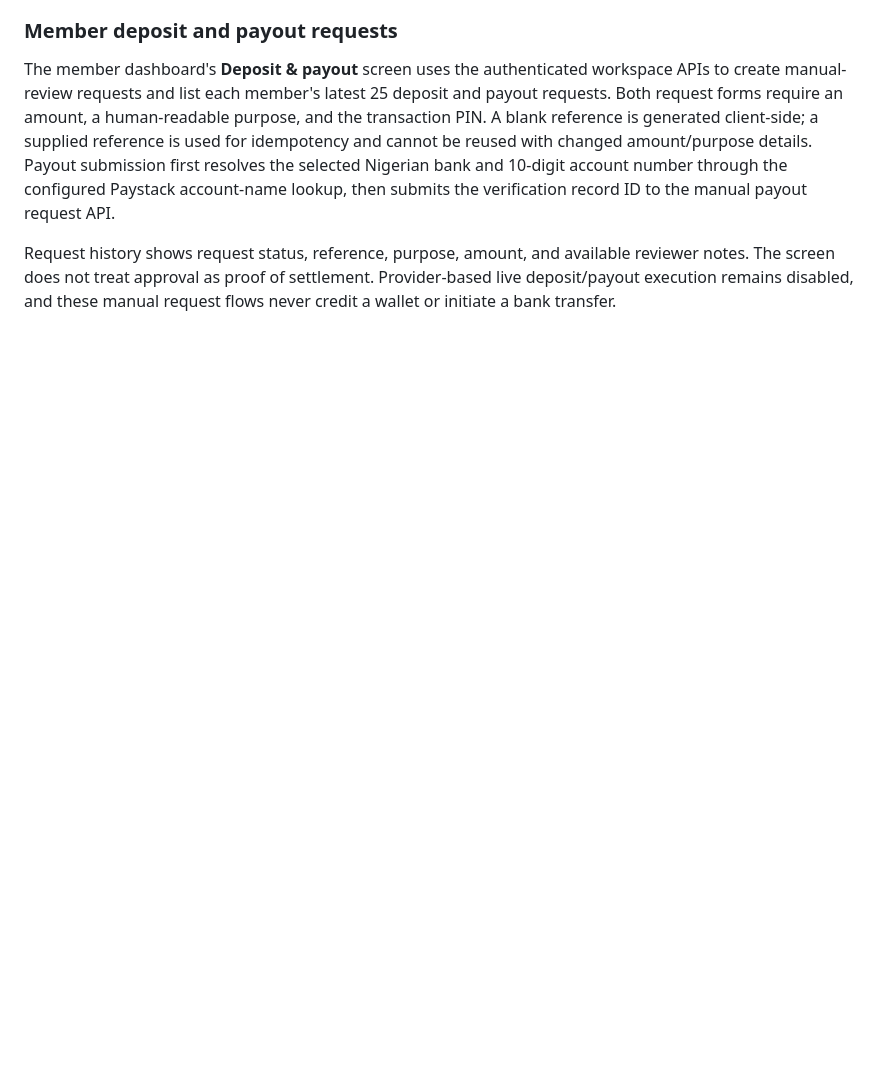
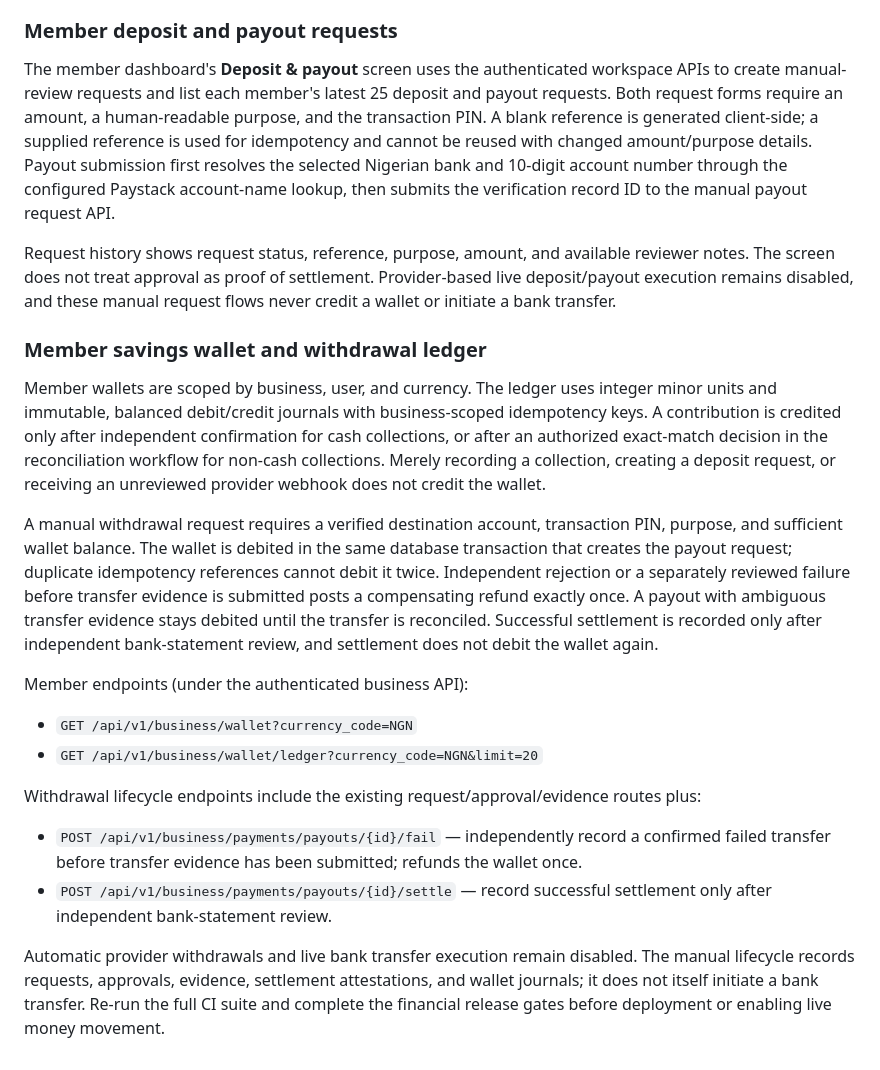
Before and after one commit to Semizzy/thrift-collector-platform, a Markdown page: README.md, the part around the change. Rendered like a GitHub page; blank space fills up the shorter version.

Commit message:
Document wallet accounting and withdrawal lifecycle

```diff
--- a/README.md
+++ b/README.md
@@ -109,3 +109,20 @@ Members can set a four-digit transaction PIN under **Security & PIN**. PIN hashe
 The member dashboard's **Deposit & payout** screen uses the authenticated workspace APIs to create manual-review requests and list each member's latest 25 deposit and payout requests. Both request forms require an amount, a human-readable purpose, and the transaction PIN. A blank reference is generated client-side; a supplied reference is used for idempotency and cannot be reused with changed amount/purpose details. Payout submission first resolves the selected Nigerian bank and 10-digit account number through the configured Paystack account-name lookup, then submits the verification record ID to the manual payout request API.
 
 Request history shows request status, reference, purpose, amount, and available reviewer notes. The screen does not treat approval as proof of settlement. Provider-based live deposit/payout execution remains disabled, and these manual request flows never credit a wallet or initiate a bank transfer.
+
+
+### Member savings wallet and withdrawal ledger
+
+Member wallets are scoped by business, user, and currency. The ledger uses integer minor units and immutable, balanced debit/credit journals with business-scoped idempotency keys. A contribution is credited only after independent confirmation for cash collections, or after an authorized exact-match decision in the reconciliation workflow for non-cash collections. Merely recording a collection, creating a deposit request, or receiving an unreviewed provider webhook does not credit the wallet.
+
+A manual withdrawal request requires a verified destination account, transaction PIN, purpose, and sufficient wallet balance. The wallet is debited in the same database transaction that creates the payout request; duplicate idempotency references cannot debit it twice. Independent rejection or a separately reviewed failure before transfer evidence is submitted posts a compensating refund exactly once. A payout with ambiguous transfer evidence stays debited until the transfer is reconciled. Successful settlement is recorded only after independent bank-statement review, and settlement does not debit the wallet again.
+
+Member endpoints (under the authenticated business API):
+- `GET /api/v1/business/wallet?currency_code=NGN`
+- `GET /api/v1/business/wallet/ledger?currency_code=NGN&limit=20`
+
+Withdrawal lifecycle endpoints include the existing request/approval/evidence routes plus:
+- `POST /api/v1/business/payments/payouts/{id}/fail` — independently record a confirmed failed transfer before transfer evidence has been submitted; refunds the wallet once.
+- `POST /api/v1/business/payments/payouts/{id}/settle` — record successful settlement only after independent bank-statement review.
+
+Automatic provider withdrawals and live bank transfer execution remain disabled. The manual lifecycle records requests, approvals, evidence, settlement attestations, and wallet journals; it does not itself initiate a bank transfer. Re-run the full CI suite and complete the financial release gates before deployment or enabling live money movement.
```
